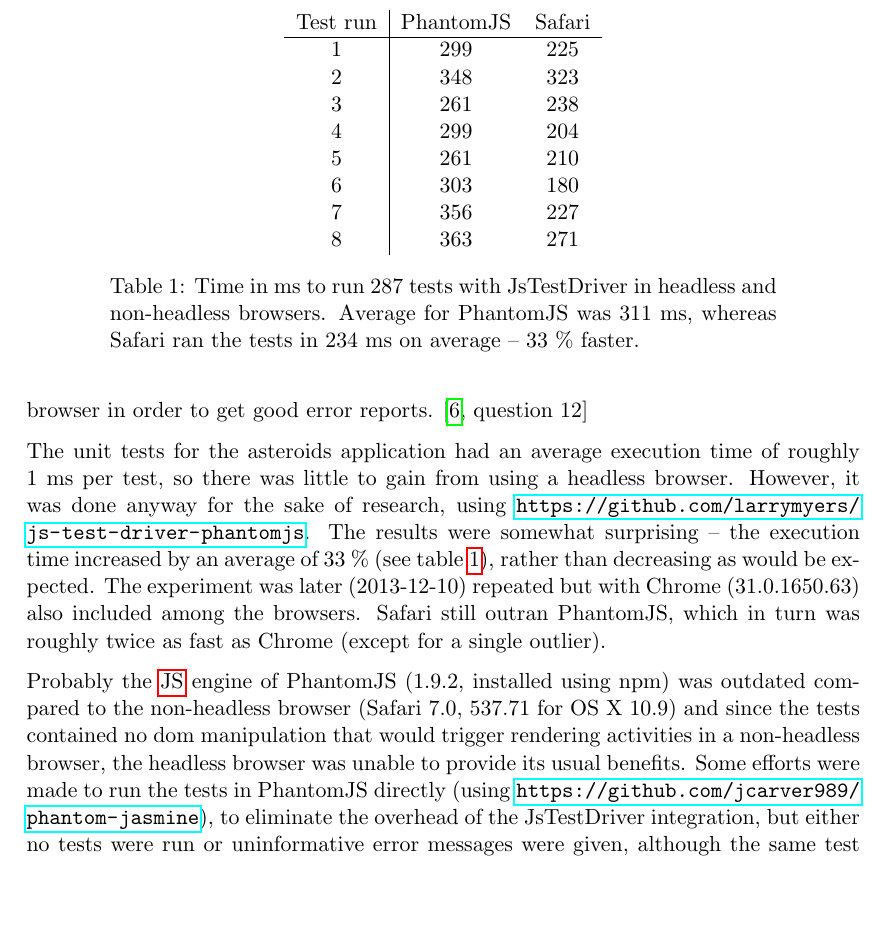
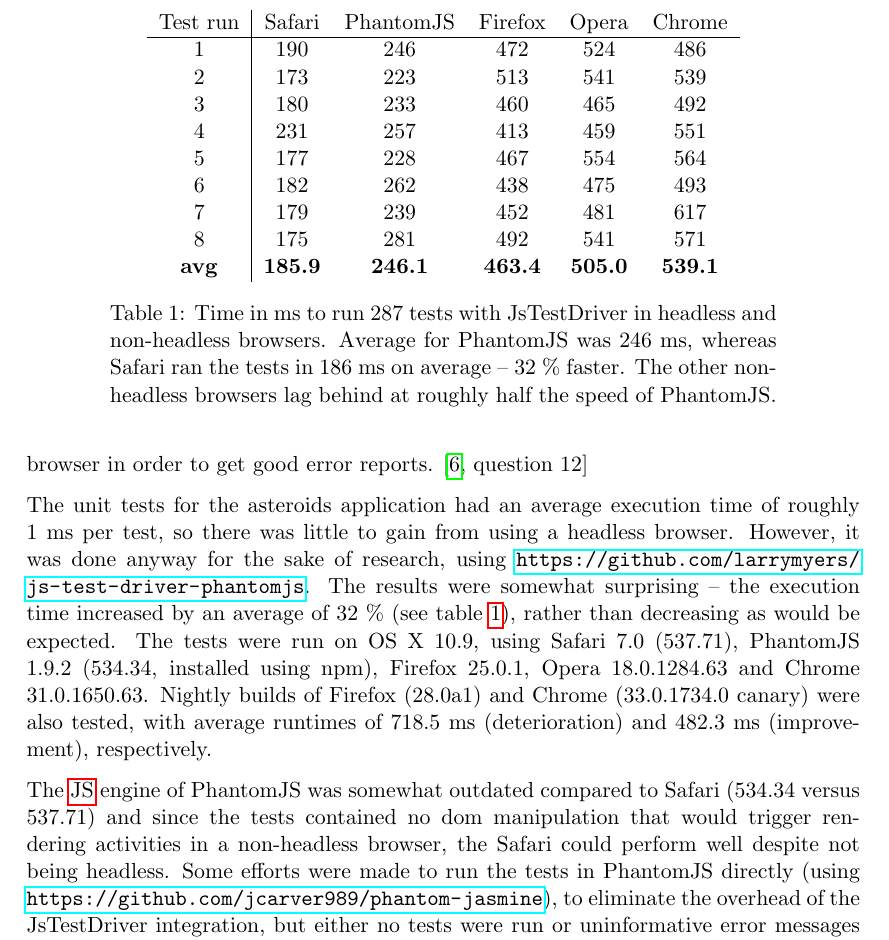
Before and after one commit to emilwall/exjobb, a LaTeX thesis (exjobb_thesis_emilwall.tex): part of page 42 of 75, cut at the place of the change, the shorter picture padded with empty space. Compiled offline with pdfLaTeX.

Commit message:
Use more reliable data, with more browsers, and reformulate the text

```diff
--- a/exjobb_thesis_emilwall.tex
+++ b/exjobb_thesis_emilwall.tex
@@ -634,26 +634,27 @@ The increased maturity of tools such as PhantomJS and Mocha can be truly helpful
 
 Error reports are useful feedback that tests provide. The quality of these reports vary depending on which testing frameworks you are using and how you write your tests. When using PhantomJS to run tests, some test failures require you to run the tests in a browser in order to get good error reports. \cite[question~12]{Edelstam}
 
-The unit tests for the asteroids application had an average execution time of roughly 1 ms per test, so there was little to gain from using a headless browser. However, it was done anyway for the sake of research, using \url{https://github.com/larrymyers/js-test-driver-phantomjs}. The results were somewhat surprising -- the execution time increased by an average of 33 \% (see table~\ref{tab:testruns}), rather than decreasing as would be expected. The experiment was later (2013-12-10) repeated but with Chrome (31.0.1650.63) also included among the browsers. Safari still outran PhantomJS, which in turn was roughly twice as fast as Chrome (except for a single outlier).
+The unit tests for the asteroids application had an average execution time of roughly 1 ms per test, so there was little to gain from using a headless browser. However, it was done anyway for the sake of research, using \url{https://github.com/larrymyers/js-test-driver-phantomjs}. The results were somewhat surprising -- the execution time increased by an average of 32 \% (see table~\ref{tab:testruns}), rather than decreasing as would be expected. The tests were run on OS X 10.9, using Safari 7.0 (537.71), PhantomJS 1.9.2 (534.34, installed using npm), Firefox 25.0.1, Opera 18.0.1284.63 and Chrome 31.0.1650.63. Nightly builds of Firefox (28.0a1) and Chrome (33.0.1734.0 canary) were also tested, with average runtimes of 718.5 ms (deterioration) and 482.3 ms (improvement), respectively.
 
 \begin{table}
   \centering
-    \begin{tabular}{ c | c c}
-    Test run & PhantomJS & Safari \\ \hline
-    1 & 299 & 225 \\
-    2 & 348 & 323 \\
-    3 & 261 & 238 \\
-    4 & 299 & 204 \\
-    5 & 261 & 210 \\
-    6 & 303 & 180 \\
-    7 & 356 & 227 \\
-    8 & 363 & 271 \\
+    \begin{tabular}{ c | c c c c c}
+    Test run & Safari  &  PhantomJS  &  Firefox  &  Opera  &  Chrome \\ \hline
+     1           &  190    &        246         &    472    &     524    &    486   \\
+     2           &  173    &        223         &    513    &     541    &    539   \\
+     3           &  180    &        233         &    460    &     465    &    492   \\
+     4           &  231    &        257         &    413    &     459    &    551   \\
+     5           &  177    &        228         &    467    &     554    &    564   \\
+     6           &  182    &        262         &    438    &     475    &    493   \\
+     7           &  179    &        239         &    452    &     481    &    617   \\
+     8           &  175    &        281         &    492    &     541    &    571   \\
+     \textbf{avg}  &  \textbf{185.9}  &    \textbf{246.1}    &    \textbf{463.4}  &   \textbf{505.0} &   \textbf{539.1} \\
     \end{tabular}
-  \caption{Time in ms to run 287 tests with JsTestDriver in headless and non-headless browsers. Average for PhantomJS was 311 ms, whereas Safari ran the tests in 234 ms on average -- 33 \% faster.}
+  \caption{Time in ms to run 287 tests with JsTestDriver in headless and non-headless browsers. Average for PhantomJS was 246 ms, whereas Safari ran the tests in 186 ms on average -- 32 \% faster. The other non-headless browsers lag behind at roughly half the speed of PhantomJS.}
   \label{tab:testruns}
 \end{table}
 
-Probably the \gls{js} engine of PhantomJS (1.9.2, installed using npm) was outdated compared to the non-headless browser (Safari 7.0, 537.71 for OS X 10.9) and since the tests contained no dom manipulation that would trigger rendering activities in a non-headless browser, the headless browser was unable to provide its usual benefits. Some efforts were made to run the tests in PhantomJS directly (using \url{https://github.com/jcarver989/phantom-jasmine}), to eliminate the overhead of the JsTestDriver integration, but either no tests were run or uninformative error messages were given, although the same test fixture worked in the non-headless browser (with a negligible difference in execution time compared to running the tests with JsTestDriver).
+The \gls{js} engine of PhantomJS was somewhat outdated compared to Safari (534.34 versus 537.71) and since the tests contained no dom manipulation that would trigger rendering activities in a non-headless browser, the Safari could perform well despite not being headless. Some efforts were made to run the tests in PhantomJS directly (using \url{https://github.com/jcarver989/phantom-jasmine}), to eliminate the overhead of the JsTestDriver integration, but either no tests were run or uninformative error messages were given, although the same test fixture worked in Safari (with a negligible difference in execution time compared to running the tests with JsTestDriver).
 
 \subsubsection{Sinon.JS}
 
```
